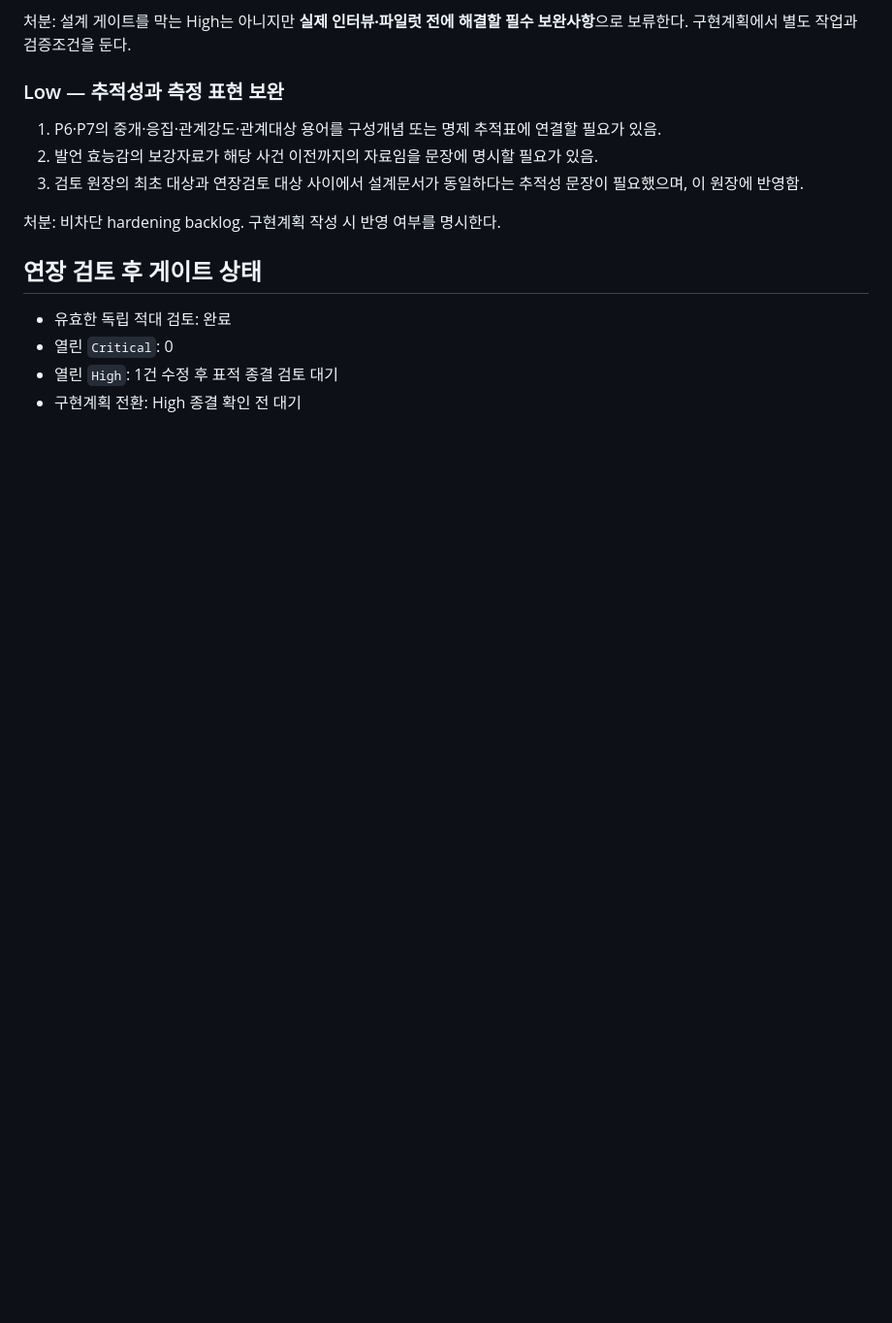
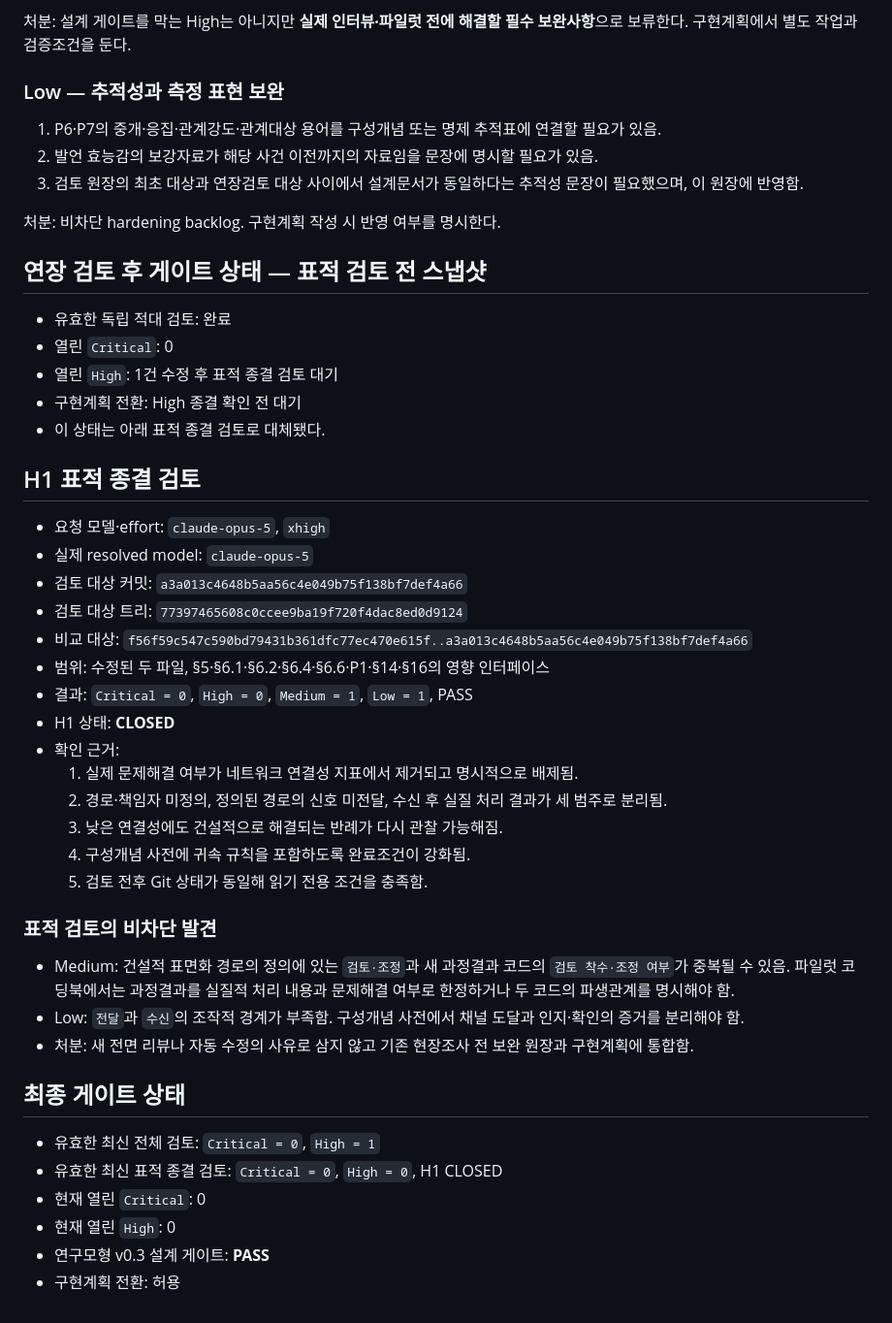
Before and after one commit to Beaten-to-it/paper, a Markdown page: docs/reviews/2026-08-12-research-model-v0.3-review.md, the part around the change. Shown at 97% size. Drawn GitHub-style; blank space fills up the shorter version.

Commit message:
docs: close v0.3 adversarial review

```diff
--- a/docs/reviews/2026-08-12-research-model-v0.3-review.md
+++ b/docs/reviews/2026-08-12-research-model-v0.3-review.md
@@ -71,9 +71,42 @@
 
 처분: 비차단 hardening backlog. 구현계획 작성 시 반영 여부를 명시한다.
 
-## 연장 검토 후 게이트 상태
+## 연장 검토 후 게이트 상태 — 표적 검토 전 스냅샷
 
 - 유효한 독립 적대 검토: 완료
 - 열린 `Critical`: 0
 - 열린 `High`: 1건 수정 후 표적 종결 검토 대기
 - 구현계획 전환: High 종결 확인 전 대기
+- 이 상태는 아래 표적 종결 검토로 대체됐다.
+
+## H1 표적 종결 검토
+
+- 요청 모델·effort: `claude-opus-5`, `xhigh`
+- 실제 resolved model: `claude-opus-5`
+- 검토 대상 커밋: `a3a013c4648b5aa56c4e049b75f138bf7def4a66`
+- 검토 대상 트리: `77397465608c0ccee9ba19f720f4dac8ed0d9124`
+- 비교 대상: `f56f59c547c590bd79431b361dfc77ec470e615f..a3a013c4648b5aa56c4e049b75f138bf7def4a66`
+- 범위: 수정된 두 파일, §5·§6.1·§6.2·§6.4·§6.6·P1·§14·§16의 영향 인터페이스
+- 결과: `Critical = 0`, `High = 0`, `Medium = 1`, `Low = 1`, PASS
+- H1 상태: **CLOSED**
+- 확인 근거:
+  1. 실제 문제해결 여부가 네트워크 연결성 지표에서 제거되고 명시적으로 배제됨.
+  2. 경로·책임자 미정의, 정의된 경로의 신호 미전달, 수신 후 실질 처리 결과가 세 범주로 분리됨.
+  3. 낮은 연결성에도 건설적으로 해결되는 반례가 다시 관찰 가능해짐.
+  4. 구성개념 사전에 귀속 규칙을 포함하도록 완료조건이 강화됨.
+  5. 검토 전후 Git 상태가 동일해 읽기 전용 조건을 충족함.
+
+### 표적 검토의 비차단 발견
+
+- Medium: 건설적 표면화 경로의 정의에 있는 `검토·조정`과 새 과정결과 코드의 `검토 착수·조정 여부`가 중복될 수 있음. 파일럿 코딩북에서는 과정결과를 실질적 처리 내용과 문제해결 여부로 한정하거나 두 코드의 파생관계를 명시해야 함.
+- Low: `전달`과 `수신`의 조작적 경계가 부족함. 구성개념 사전에서 채널 도달과 인지·확인의 증거를 분리해야 함.
+- 처분: 새 전면 리뷰나 자동 수정의 사유로 삼지 않고 기존 현장조사 전 보완 원장과 구현계획에 통합함.
+
+## 최종 게이트 상태
+
+- 유효한 최신 전체 검토: `Critical = 0`, `High = 1`
+- 유효한 최신 표적 종결 검토: `Critical = 0`, `High = 0`, H1 CLOSED
+- 현재 열린 `Critical`: 0
+- 현재 열린 `High`: 0
+- 연구모형 v0.3 설계 게이트: **PASS**
+- 구현계획 전환: 허용
```
